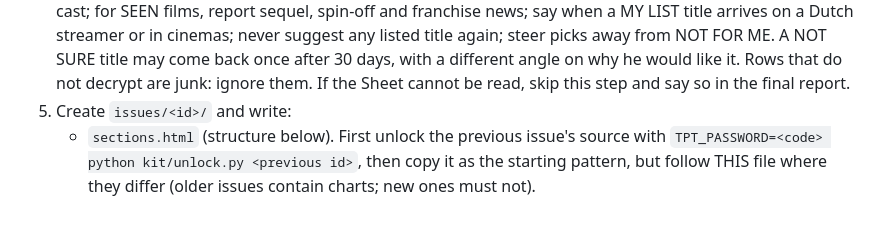
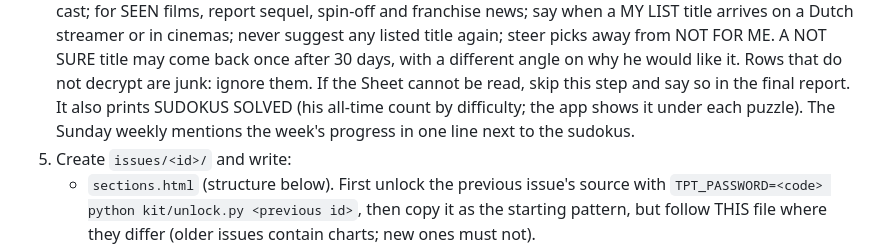
Before and after one commit to AviaRigg/paul-times, a Markdown page: RUNBOOK.md, the part around the change. GitHub-like rendering; blank space fills up the shorter version.

Commit message:
Runbook: sudoku tally in weekly
Co-Authored-By: Claude Opus 5.5 <noreply@anthropic.com>
Claude-Session: https://claude.ai/code/session_01Jxp16CoAsGCi6htAM2BALj

```diff
--- a/RUNBOOK.md
+++ b/RUNBOOK.md
@@ -53,6 +53,8 @@ Amsterdam, from Annecy, plans to move to Australia in May 2027.
    suggest any listed title again; steer picks away from NOT FOR ME. A NOT SURE title may come back
    once after 30 days, with a different angle on why he would like it. Rows that do not decrypt are
    junk: ignore them. If the Sheet cannot be read, skip this step and say so in the final report.
+   It also prints SUDOKUS SOLVED (his all-time count by difficulty; the app shows it under each
+   puzzle). The Sunday weekly mentions the week's progress in one line next to the sudokus.
 5. Create `issues/<id>/` and write:
    - `sections.html` (structure below). First unlock the previous issue's source with
      `TPT_PASSWORD=<code> python kit/unlock.py <previous id>`, then copy it as the starting pattern,
```
